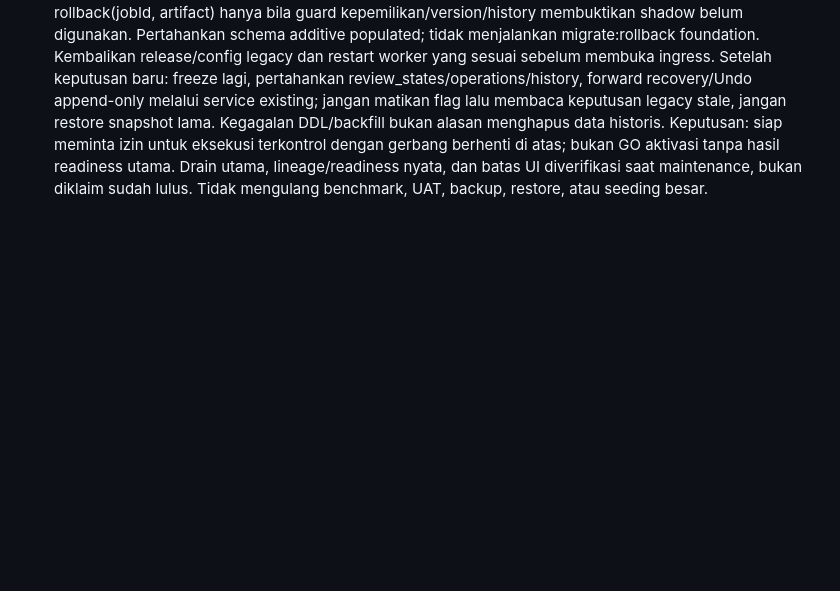
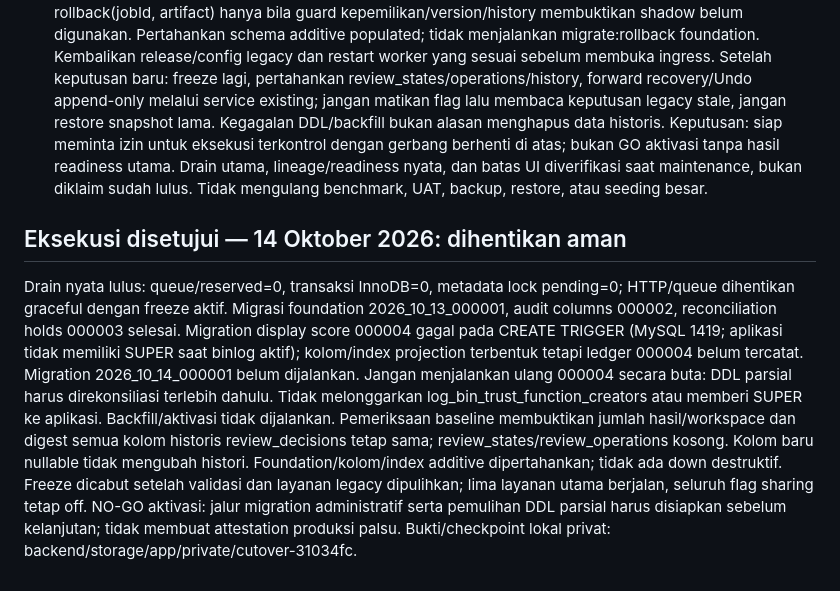
Before and after one commit to milzamf/rematch-matchingdata, a Markdown page: docs/WORKSPACE_SHARING_CUTOVER_UAT.md, the part around the change. Drawn GitHub-style; blank space fills up the shorter version.

Commit message:
docs: record safely aborted sharing cutover and migration blocker

```diff
--- a/docs/WORKSPACE_SHARING_CUTOVER_UAT.md
+++ b/docs/WORKSPACE_SHARING_CUTOVER_UAT.md
@@ -69,3 +69,7 @@ Urutan ini menggantikan instruksi lama yang meminta pengulangan backup/restore/U
 6. Batas aktivasi: hanya sharing/review workspace ready, akses/approval/versioned Undo dan reader/export yang sudah tersedia. WORKSPACE_ACCESS_ENABLED dan REVIEW_STATE_TRANSACTIONS_ENABLED harus diaktifkan bersama; frontend VITE_WORKSPACE_SHARING_UI=true dimuat lewat build/restart frontend, bukan hanya env runtime static bundle. Semua instance memakai release/approval/lock yang sama. Wizard creation/config/matching dan writer legacy tetap ditolak server; bulk/group diagnostics/preset export legacy tidak diiklankan sebagai tersedia. Jika UI masih mengarahkan tindakan tersebut ke jalur lama, jangan membuka ingress; jangan mengandalkan tombol tersembunyi sebagai pengamanan. Verifikasi Bagikan Workspace/Kelola Akses, lalu smoke singkat role/read/permission sebelum membuka writer baru. Jangan retry otomatis 409.
 7. Rollback sebelum keputusan baru: tetap freeze, matikan reader/writer/UI baru secara seragam; gunakan rollback(jobId, artifact) hanya bila guard kepemilikan/version/history membuktikan shadow belum digunakan. Pertahankan schema additive populated; tidak menjalankan migrate:rollback foundation. Kembalikan release/config legacy dan restart worker yang sesuai sebelum membuka ingress. Setelah keputusan baru: freeze lagi, pertahankan review_states/operations/history, forward recovery/Undo append-only melalui service existing; jangan matikan flag lalu membaca keputusan legacy stale, jangan restore snapshot lama. Kegagalan DDL/backfill bukan alasan menghapus data historis.
 Keputusan: siap meminta izin untuk eksekusi terkontrol dengan gerbang berhenti di atas; bukan GO aktivasi tanpa hasil readiness utama. Drain utama, lineage/readiness nyata, dan batas UI diverifikasi saat maintenance, bukan diklaim sudah lulus. Tidak mengulang benchmark, UAT, backup, restore, atau seeding besar.
+
+## Eksekusi disetujui — 14 Oktober 2026: dihentikan aman
+Drain nyata lulus: queue/reserved=0, transaksi InnoDB=0, metadata lock pending=0; HTTP/queue dihentikan graceful dengan freeze aktif. Migrasi foundation 2026_10_13_000001, audit columns 000002, reconciliation holds 000003 selesai. Migration display score 000004 gagal pada CREATE TRIGGER (MySQL 1419; aplikasi tidak memiliki SUPER saat binlog aktif); kolom/index projection terbentuk tetapi ledger 000004 belum tercatat. Migration 2026_10_14_000001 belum dijalankan. Jangan menjalankan ulang 000004 secara buta: DDL parsial harus direkonsiliasi terlebih dahulu. Tidak melonggarkan log_bin_trust_function_creators atau memberi SUPER ke aplikasi.
+Backfill/aktivasi tidak dijalankan. Pemeriksaan baseline membuktikan jumlah hasil/workspace dan digest semua kolom historis review_decisions tetap sama; review_states/review_operations kosong. Kolom baru nullable tidak mengubah histori. Foundation/kolom/index additive dipertahankan; tidak ada down destruktif. Freeze dicabut setelah validasi dan layanan legacy dipulihkan; lima layanan utama berjalan, seluruh flag sharing tetap off. NO-GO aktivasi: jalur migration administratif serta pemulihan DDL parsial harus disiapkan sebelum kelanjutan; tidak membuat attestation produksi palsu. Bukti/checkpoint lokal privat: backend/storage/app/private/cutover-31034fc.
```
Also changed, not shown: docs/CHANGELOG.md (+2 -0 lines).
